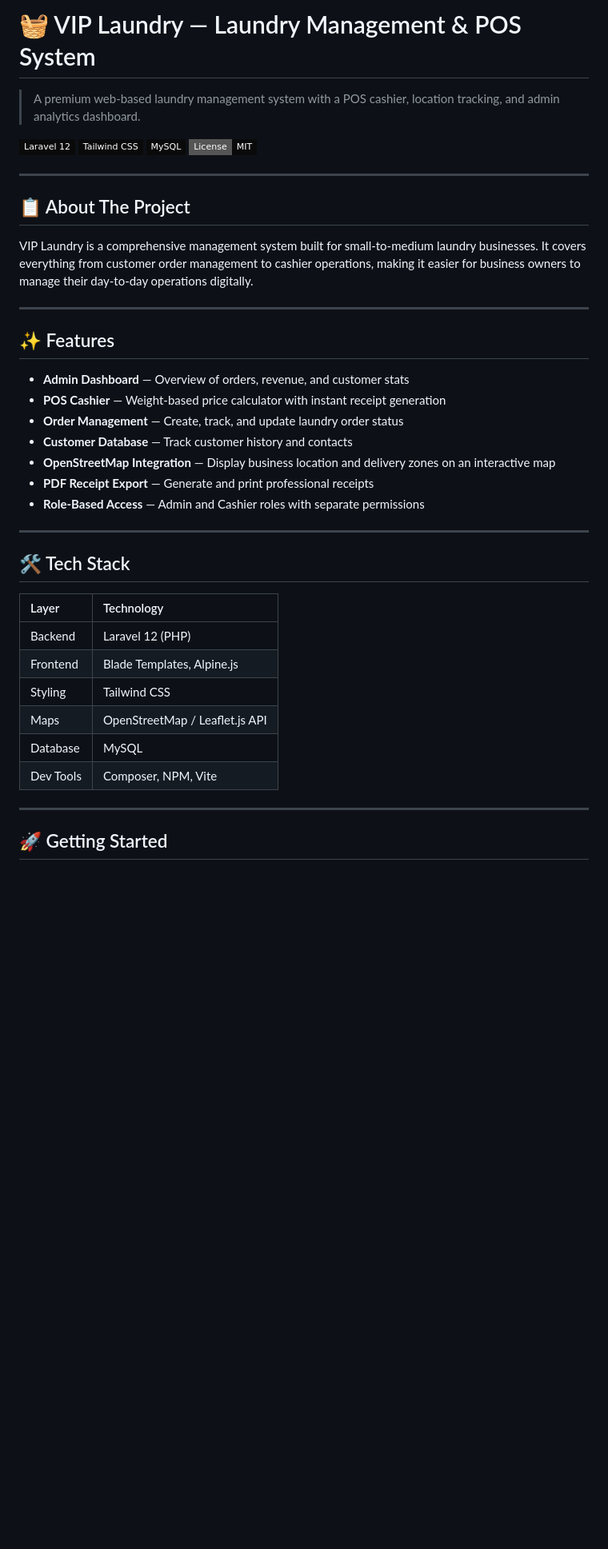
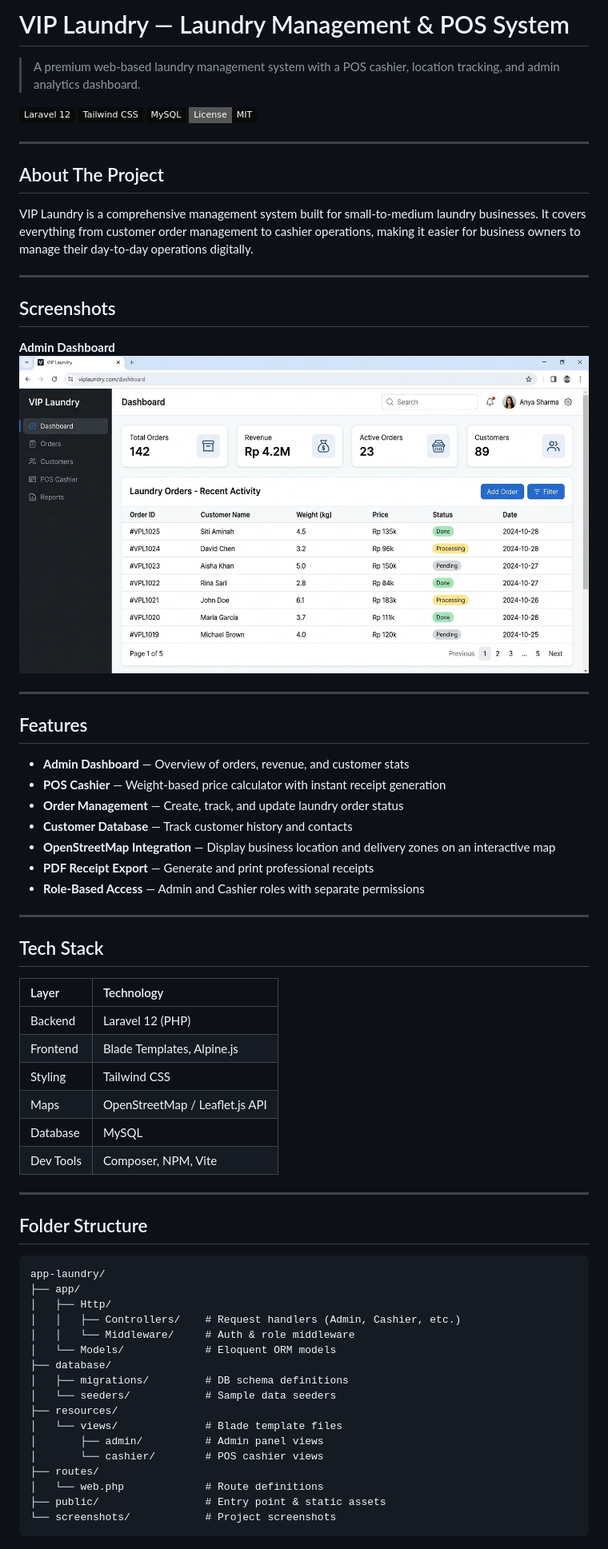
Before and after one commit to Abdul-anip/app-laundry, a Markdown page: README.md, the part around the change printed below. Shown: that part at 80% size. Drawn GitHub-style; pictures changed too: screenshots/dashboard.jpg (added); badges without logos; blank space fills up the shorter version.

Commit message:
docs: add LICENSE, screenshots folder, and updated README with folder structure

````diff
--- a/README.md
+++ b/README.md
@@ -1,4 +1,4 @@
-# 🧺 VIP Laundry — Laundry Management & POS System
+# VIP Laundry — Laundry Management & POS System
 
 > A premium web-based laundry management system with a POS cashier, location tracking, and admin analytics dashboard.
 
@@ -9,13 +9,20 @@
 
 ---
 
-## 📋 About The Project
+## About The Project
 
 VIP Laundry is a comprehensive management system built for small-to-medium laundry businesses. It covers everything from customer order management to cashier operations, making it easier for business owners to manage their day-to-day operations digitally.
 
 ---
 
-## ✨ Features
+## Screenshots
+
+**Admin Dashboard**
+![Admin Dashboard](screenshots/dashboard.jpg)
+
+---
+
+## Features
 
 - **Admin Dashboard** — Overview of orders, revenue, and customer stats
 - **POS Cashier** — Weight-based price calculator with instant receipt generation
@@ -27,7 +34,7 @@ VIP Laundry is a comprehensive management system built for small-to-medium laund
 
 ---
 
-## 🛠️ Tech Stack
+## Tech Stack
 
 | Layer | Technology |
 |:---|:---|
@@ -40,4 +47,25 @@ VIP Laundry is a comprehensive management system built for small-to-medium laund
 
 ---
 
-## 🚀 Getting Started
+## Folder Structure
+
+```
+app-laundry/
+├── app/
+│   ├── Http/
+│   │   ├── Controllers/    # Request handlers (Admin, Cashier, etc.)
+│   │   └── Middleware/     # Auth & role middleware
+│   └── Models/             # Eloquent ORM models
+├── database/
+│   ├── migrations/         # DB schema definitions
+│   └── seeders/            # Sample data seeders
+├── resources/
+│   └── views/              # Blade template files
+│       ├── admin/          # Admin panel views
+│       └── cashier/        # POS cashier views
+├── routes/
+│   └── web.php             # Route definitions
+├── public/                 # Entry point & static assets
+└── screenshots/            # Project screenshots
+```
+
````
Also changed, not shown: other parts of README.md (+8 -11 lines), 1 other file.
